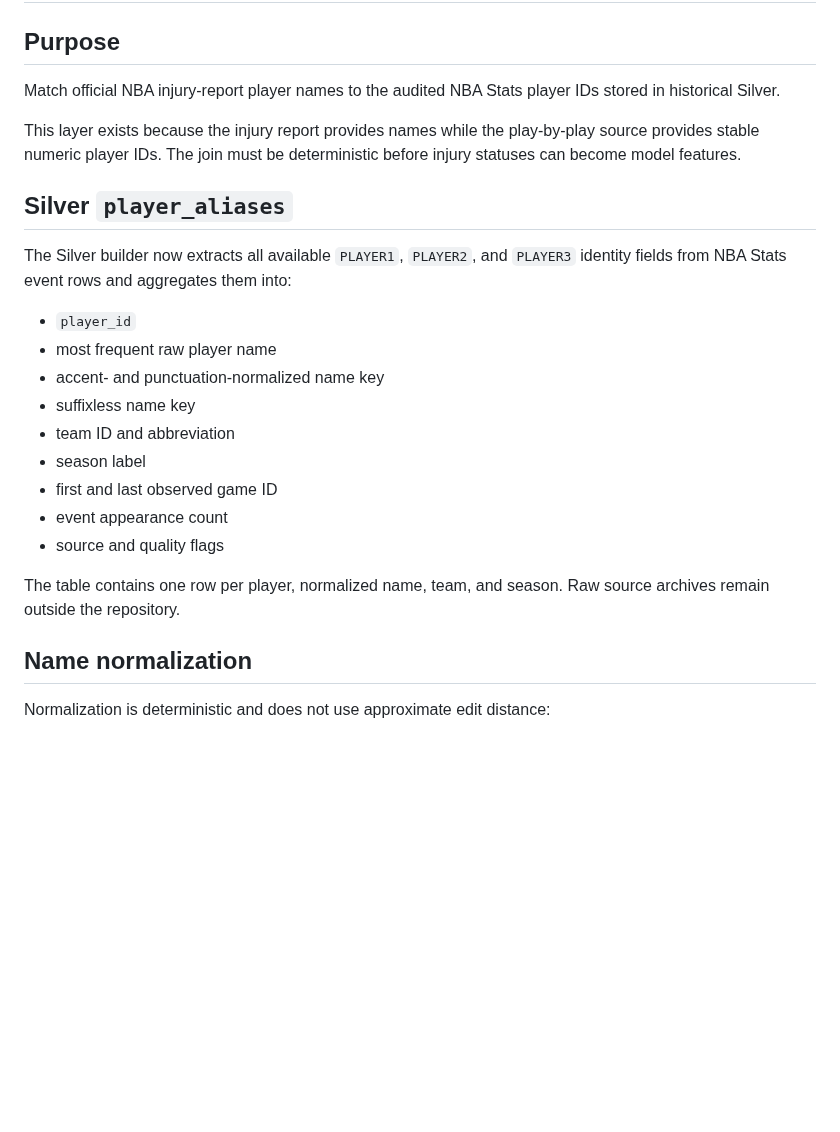
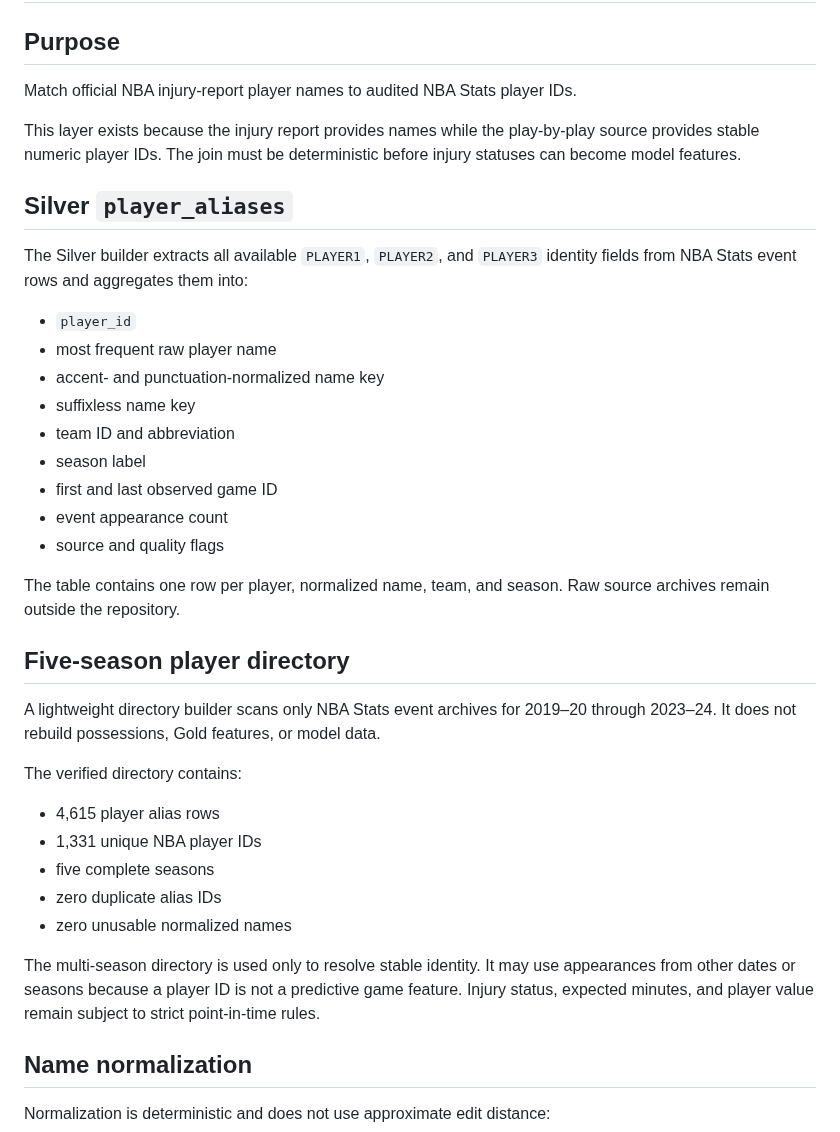
Before and after one commit to qoo109/nba-value-lab, a Markdown page: docs/player-identity-layer-v1.md, the part around one of its changes. Drawn GitHub-style; blank space fills up the shorter version.

```diff
--- a/docs/player-identity-layer-v1.md
+++ b/docs/player-identity-layer-v1.md
@@ -2,13 +2,13 @@
 
 ## Purpose
 
-Match official NBA injury-report player names to the audited NBA Stats player IDs stored in historical Silver.
+Match official NBA injury-report player names to audited NBA Stats player IDs.
 
 This layer exists because the injury report provides names while the play-by-play source provides stable numeric player IDs. The join must be deterministic before injury statuses can become model features.
 
 ## Silver `player_aliases`
 
-The Silver builder now extracts all available `PLAYER1`, `PLAYER2`, and `PLAYER3` identity fields from NBA Stats event rows and aggregates them into:
+The Silver builder extracts all available `PLAYER1`, `PLAYER2`, and `PLAYER3` identity fields from NBA Stats event rows and aggregates them into:
 
 - `player_id`
 - most frequent raw player name
@@ -21,6 +21,20 @@ The Silver builder now extracts all available `PLAYER1`, `PLAYER2`, and `PLAYER3
 - source and quality flags
 
 The table contains one row per player, normalized name, team, and season. Raw source archives remain outside the repository.
+
+## Five-season player directory
+
+A lightweight directory builder scans only NBA Stats event archives for 2019–20 through 2023–24. It does not rebuild possessions, Gold features, or model data.
+
+The verified directory contains:
+
+- 4,615 player alias rows
+- 1,331 unique NBA player IDs
+- five complete seasons
+- zero duplicate alias IDs
+- zero unusable normalized names
+
+The multi-season directory is used only to resolve stable identity. It may use appearances from other dates or seasons because a player ID is not a predictive game feature. Injury status, expected minutes, and player value remain subject to strict point-in-time rules.
 
 ## Name normalization
 
```
Also changed, not shown: other parts of docs/player-identity-layer-v1.md (+29 -5 lines).
